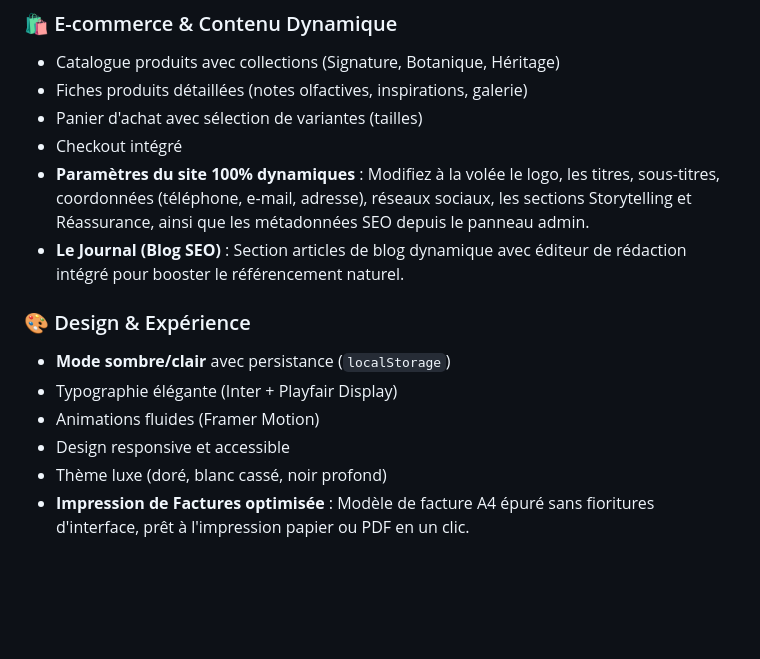
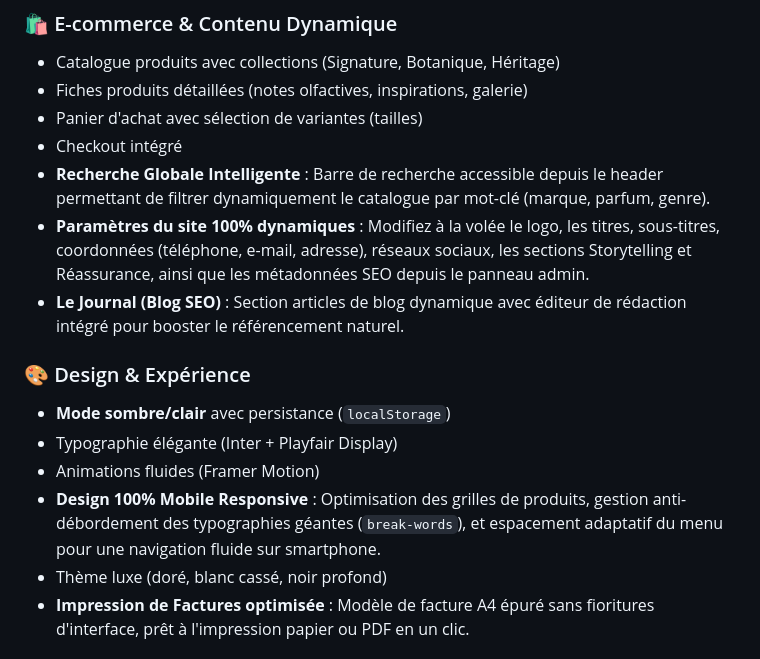
Before and after one commit to dallha/Hb-Service, a Markdown page: README.md, the part around the change. Rendered like a GitHub page; blank space fills up the shorter version.

Commit message:
docs: document global search and mobile responsiveness features

```diff
--- a/README.md
+++ b/README.md
@@ -28,6 +28,7 @@
 - Fiches produits détaillées (notes olfactives, inspirations, galerie)
 - Panier d'achat avec sélection de variantes (tailles)
 - Checkout intégré
+- **Recherche Globale Intelligente** : Barre de recherche accessible depuis le header permettant de filtrer dynamiquement le catalogue par mot-clé (marque, parfum, genre).
 - **Paramètres du site 100% dynamiques** : Modifiez à la volée le logo, les titres, sous-titres, coordonnées (téléphone, e-mail, adresse), réseaux sociaux, les sections Storytelling et Réassurance, ainsi que les métadonnées SEO depuis le panneau admin.
 - **Le Journal (Blog SEO)** : Section articles de blog dynamique avec éditeur de rédaction intégré pour booster le référencement naturel.
 
@@ -35,7 +36,7 @@
 - **Mode sombre/clair** avec persistance (`localStorage`)
 - Typographie élégante (Inter + Playfair Display)
 - Animations fluides (Framer Motion)
-- Design responsive et accessible
+- **Design 100% Mobile Responsive** : Optimisation des grilles de produits, gestion anti-débordement des typographies géantes (`break-words`), et espacement adaptatif du menu pour une navigation fluide sur smartphone.
 - Thème luxe (doré, blanc cassé, noir profond)
 - **Impression de Factures optimisée** : Modèle de facture A4 épuré sans fioritures d'interface, prêt à l'impression papier ou PDF en un clic.
 
```
